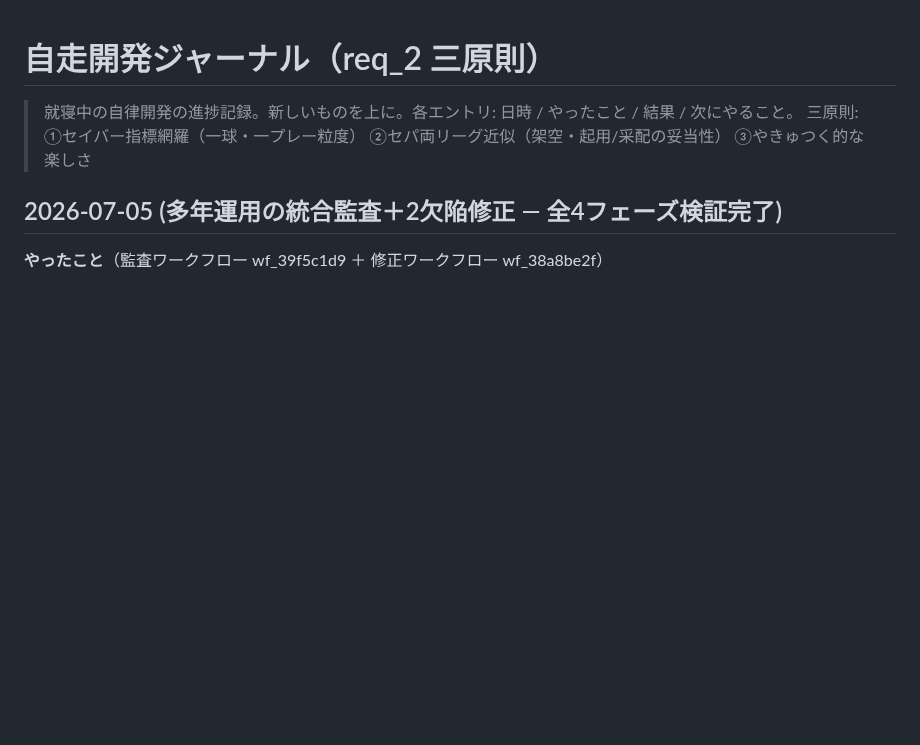
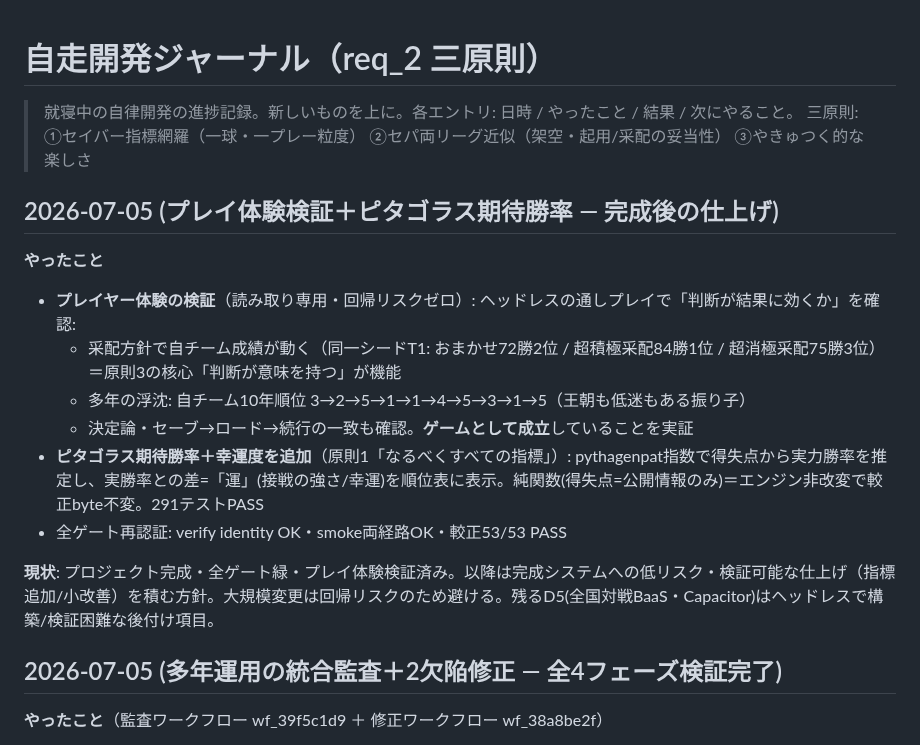
Before and after one commit to aki2ba/saber-yakyuu-j, a Markdown page: thyroxin/progress.md, the part around the change. Drawn GitHub-style; blank space fills up the shorter version.

Commit message:
docs: プレイ体験検証＋ピタゴラス期待勝率の追加を進捗ジャーナルに記録
Co-Authored-By: Claude Fable 5 <noreply@anthropic.com>

```diff
--- a/thyroxin/progress.md
+++ b/thyroxin/progress.md
@@ -2,6 +2,18 @@
 
 > 就寝中の自律開発の進捗記録。新しいものを上に。各エントリ: 日時 / やったこと / 結果 / 次にやること。
 > 三原則: ①セイバー指標網羅（一球・一プレー粒度） ②セパ両リーグ近似（架空・起用/采配の妥当性） ③やきゅつく的な楽しさ
+
+## 2026-07-05 (プレイ体験検証＋ピタゴラス期待勝率 — 完成後の仕上げ)
+
+**やったこと**
+- **プレイヤー体験の検証**（読み取り専用・回帰リスクゼロ）: ヘッドレスの通しプレイで「判断が結果に効くか」を確認:
+  - 采配方針で自チーム成績が動く（同一シードT1: おまかせ72勝2位 / 超積極采配84勝1位 / 超消極采配75勝3位）＝原則3の核心「判断が意味を持つ」が機能
+  - 多年の浮沈: 自チーム10年順位 3→2→5→1→1→4→5→3→1→5（王朝も低迷もある振り子）
+  - 決定論・セーブ→ロード→続行の一致も確認。**ゲームとして成立**していることを実証
+- **ピタゴラス期待勝率＋幸運度を追加**（原則1「なるべくすべての指標」）: pythagenpat指数で得失点から実力勝率を推定し、実勝率との差=「運」(接戦の強さ/幸運)を順位表に表示。純関数(得失点=公開情報のみ)＝エンジン非改変で較正byte不変。291テストPASS
+- 全ゲート再認証: verify identity OK・smoke両経路OK・較正53/53 PASS
+
+**現状**: プロジェクト完成・全ゲート緑・プレイ体験検証済み。以降は完成システムへの低リスク・検証可能な仕上げ（指標追加/小改善）を積む方針。大規模変更は回帰リスクのため避ける。残るD5(全国対戦BaaS・Capacitor)はヘッドレスで構築/検証困難な後付け項目。
 
 ## 2026-07-05 (多年運用の統合監査＋2欠陥修正 — 全4フェーズ検証完了)
 
```
